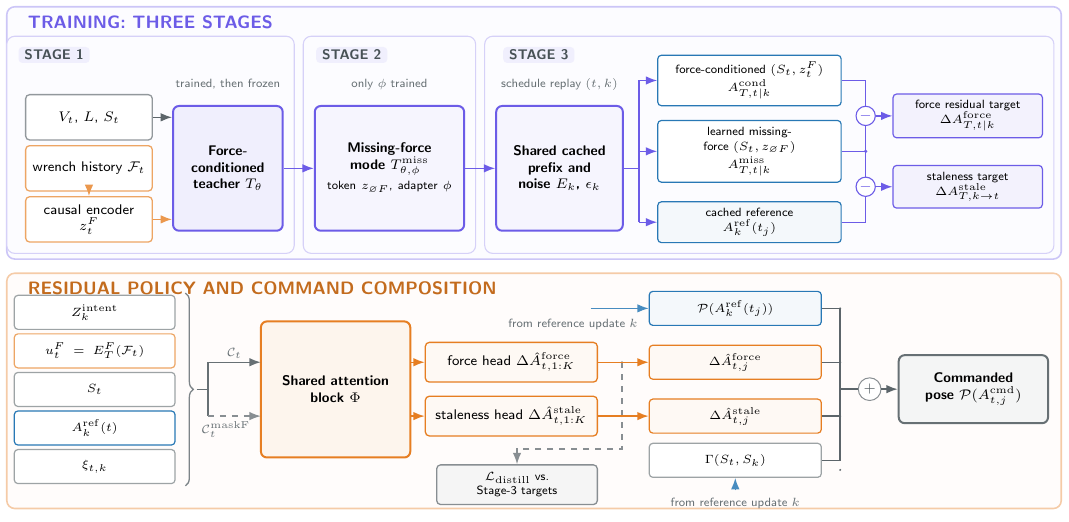
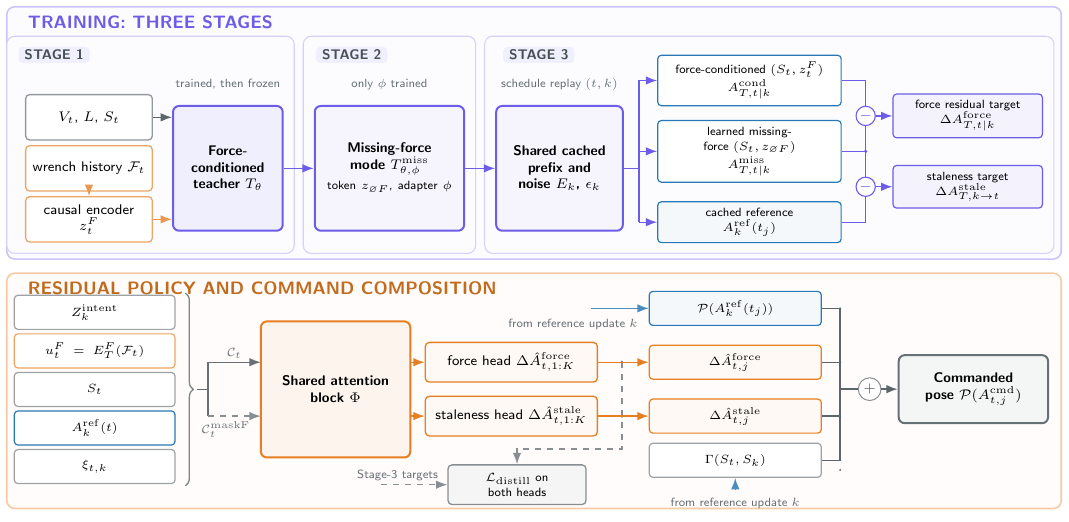
Before and after one commit to Ju6276/ICRA2027Submission, a LaTeX figure (figures/fig02_network_structure.tex): the whole page. Compiled offline with pdfLaTeX.

Commit message:
Give the distillation loss its missing target input
The loss node was wired only to the predicted residuals; the targets it
is compared against appeared as text inside the box rather than as an
edge. Add the Stage-3 target input, enlarge the junction dots so the two
head taps are legible at column width, and state in the box that the
loss covers both heads.

Co-authored-by: Cursor <cursoragent@cursor.com>

```diff
--- a/figures/fig02_network_structure.tex
+++ b/figures/fig02_network_structure.tex
@@ -153,11 +153,14 @@
 
   % Distillation loss taps both head outputs on a shared bus, so it never
   % has to cross the arrows that fence the two heads in.
-  \node[loss,text width=26mm] (ldist) at (9.00,0.42)
-    {$\mathcal L_{\mathrm{distill}}$ vs. Stage-3 targets};
+  \node[loss,text width=22mm] (ldist) at (9.00,0.42)
+    {$\mathcal L_{\mathrm{distill}}$ on both heads};
   \draw[dashflow] (10.85,2.58) -- (10.85,1.05) -- (9.00,1.05) -- (ldist.north);
-  \fill[cInk!55] (10.85,2.58) circle (0.55pt);
-  \fill[cInk!55] (10.85,1.63) circle (0.55pt);
+  \fill[cInk!60] (10.85,2.58) circle (0.9pt);
+  \fill[cInk!60] (10.85,1.63) circle (0.9pt);
+  % Second input of the loss: the targets built in Stage 3 above.
+  \draw[dashflow] (6.60,0.42)
+    -- node[note,pos=0.25,above,inner sep=1.6pt]{Stage-3 targets} (ldist.west);
 
   % ---- composition: one term of Eq. (1) per row, summed on a single bus
   \node[small,draw=cSlow,fill=cSlow!5,text width=28mm] (c1) at (12.85,3.53)
```
Also changed, not shown: figures/fig02_network_structure.pdf.
